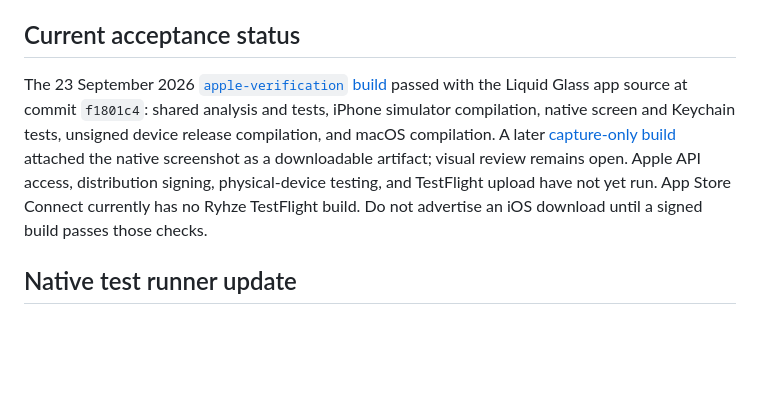
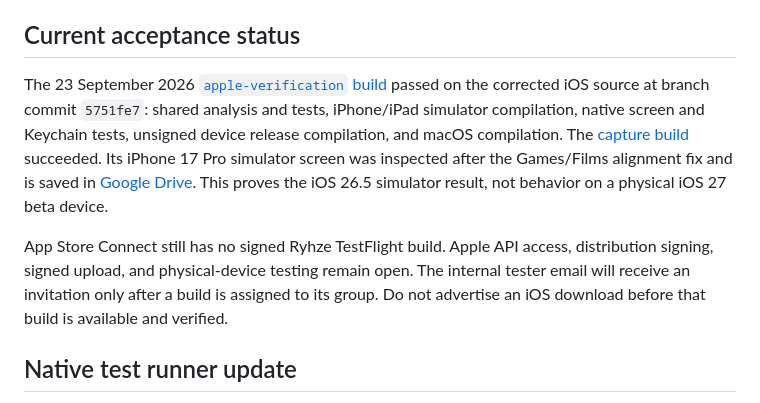
Before and after one commit to ryhzecore/ryhze, a Markdown page: RyhzeApp/Docs/IOS_RELEASE.md, the part around the change. Drawn GitHub-style; blank space fills up the shorter version.

Commit message:
Document verified iOS glass capture and TestFlight gate

```diff
--- a/RyhzeApp/Docs/IOS_RELEASE.md
+++ b/RyhzeApp/Docs/IOS_RELEASE.md
@@ -29,7 +29,9 @@ TestFlight/App Store distribution handles iOS binary updates. The Windows/Androi
 
 ## Current acceptance status
 
-The 23 September 2026 [`apple-verification` build](https://codemagic.io/app/6aa168715f5464a1c485054c/build/6ab32c27f5ee0a012941c9ec) passed with the Liquid Glass app source at commit `f1801c4`: shared analysis and tests, iPhone simulator compilation, native screen and Keychain tests, unsigned device release compilation, and macOS compilation. A later [capture-only build](https://codemagic.io/app/6aa168715f5464a1c485054c/build/6ab332b909b7d560af645974) attached the native screenshot as a downloadable artifact; visual review remains open. Apple API access, distribution signing, physical-device testing, and TestFlight upload have not yet run. App Store Connect currently has no Ryhze TestFlight build. Do not advertise an iOS download until a signed build passes those checks.
+The 23 September 2026 [`apple-verification` build](https://codemagic.io/app/6aa168715f5464a1c485054c/build/6ab33bb45910d4898608a413) passed on the corrected iOS source at branch commit `5751fe7`: shared analysis and tests, iPhone/iPad simulator compilation, native screen and Keychain tests, unsigned device release compilation, and macOS compilation. The [capture build](https://codemagic.io/app/6aa168715f5464a1c485054c/build/6ab339cea56dee762d5d9344) succeeded. Its iPhone 17 Pro simulator screen was inspected after the Games/Films alignment fix and is saved in [Google Drive](https://docs.google.com/document/d/17OvnsHBGy17-HmG7loyA98pkR4x34ZSfHiNvxc7AeRE/edit?tab=t.0). This proves the iOS 26.5 simulator result, not behavior on a physical iOS 27 beta device.
+
+App Store Connect still has no signed Ryhze TestFlight build. Apple API access, distribution signing, signed upload, and physical-device testing remain open. The internal tester email will receive an invitation only after a build is assigned to its group. Do not advertise an iOS download before that build is available and verified.
 
 ## Native test runner update
 
```
